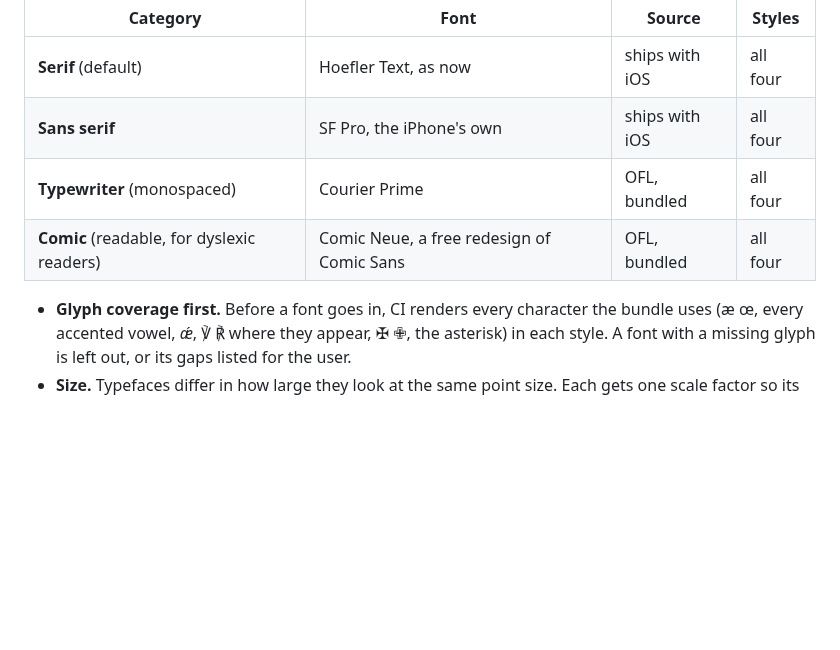
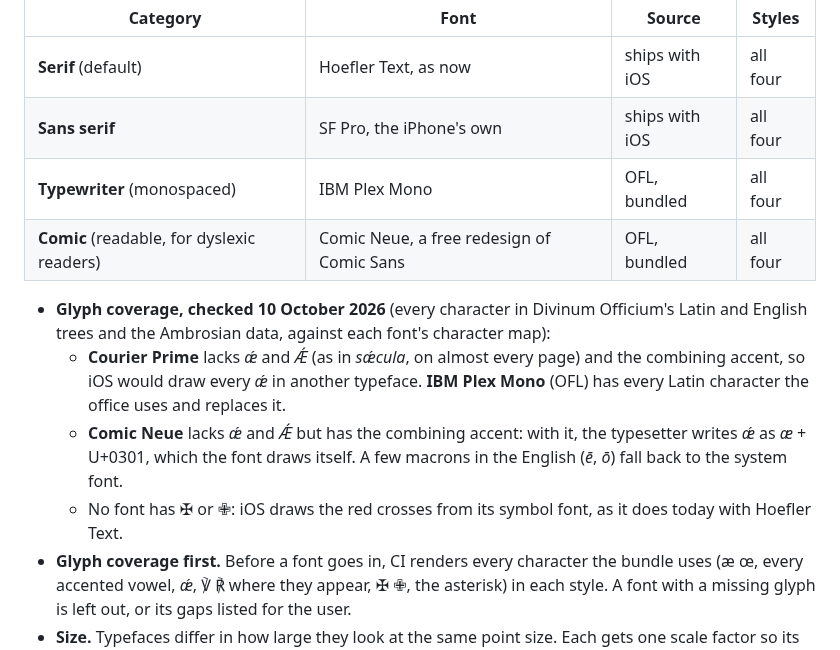
Before and after one commit to ColdFrozenYeti/Breviarium, a Markdown page: docs/1.2_plan.md, the part around the change. GitHub-like rendering; blank space fills up the shorter version.

Commit message:
1.2 plan: glyph coverage checked: IBM Plex Mono for the typewriter, Comic Neue's ǽ composed
Co-Authored-By: Claude Opus 5.5 <noreply@anthropic.com>
Claude-Session: https://claude.ai/code/session_01Qio5HPZReq2mPALcXzAV9N

```diff
--- a/docs/1.2_plan.md
+++ b/docs/1.2_plan.md
@@ -39,9 +39,19 @@ with its licence). The office needs four styles of each: regular (the text), ita
 |---|---|---|---|
 | **Serif** (default) | Hoefler Text, as now | ships with iOS | all four |
 | **Sans serif** | SF Pro, the iPhone's own | ships with iOS | all four |
-| **Typewriter** (monospaced) | Courier Prime | OFL, bundled | all four |
+| **Typewriter** (monospaced) | IBM Plex Mono | OFL, bundled | all four |
 | **Comic** (readable, for dyslexic readers) | Comic Neue, a free redesign of Comic Sans | OFL, bundled | all four |
 
+- **Glyph coverage, checked 10 October 2026** (every character in Divinum Officium's Latin
+  and English trees and the Ambrosian data, against each font's character map):
+  - **Courier Prime** lacks *ǽ* and *Ǽ* (as in *sǽcula*, on almost every page) and the
+    combining accent, so iOS would draw every *ǽ* in another typeface. **IBM Plex Mono**
+    (OFL) has every Latin character the office uses and replaces it.
+  - **Comic Neue** lacks *ǽ* and *Ǽ* but has the combining accent: with it, the typesetter
+    writes *ǽ* as *æ* + U+0301, which the font draws itself. A few macrons in the English
+    (*ē*, *ō*) fall back to the system font.
+  - No font has ✠ or ✙: iOS draws the red crosses from its symbol font, as it does today
+    with Hoefler Text.
 - **Glyph coverage first.** Before a font goes in, CI renders every character the bundle
   uses (æ œ, every accented vowel, *ǽ*, ℣ ℟ where they appear, ✠ ✙, the asterisk) in each
   style. A font with a missing glyph is left out, or its gaps listed for the user.
```
